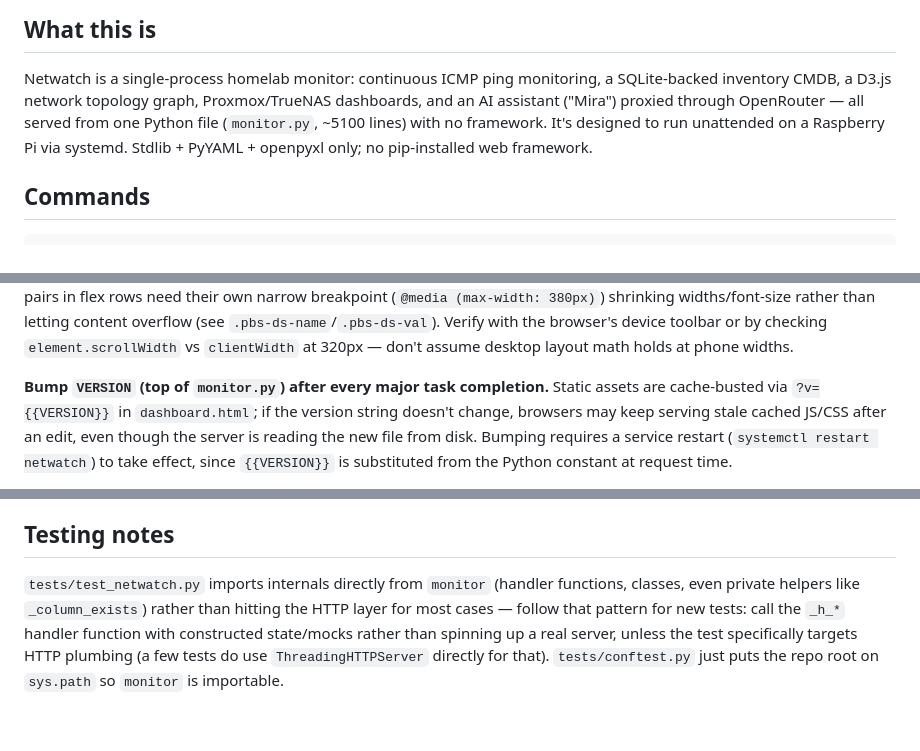
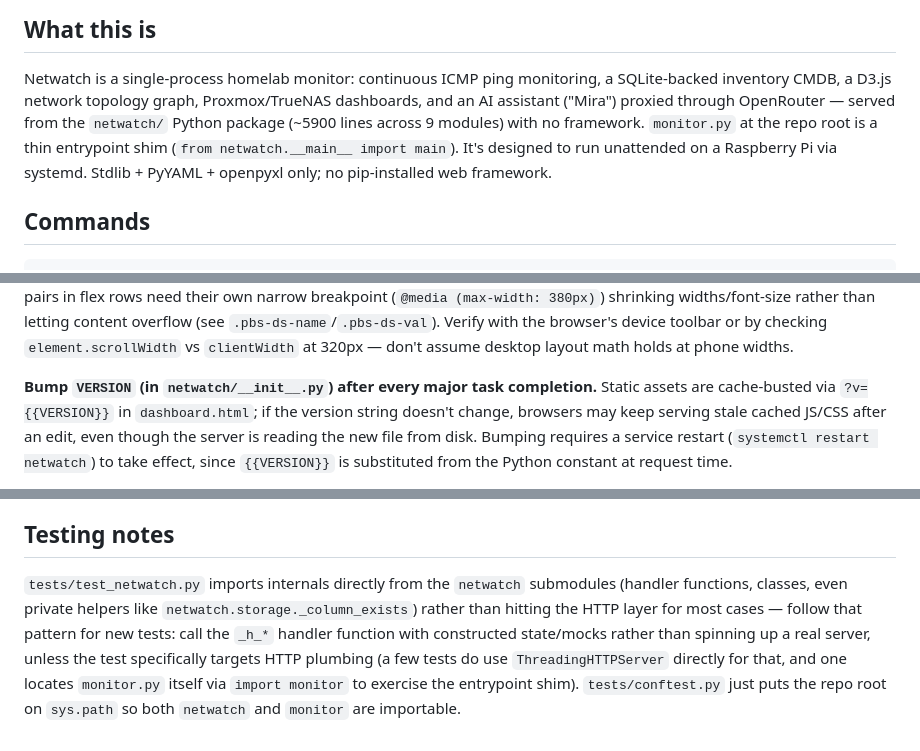
Before and after one commit to MichaelGipson101/Netwatch, a Markdown page: CLAUDE.md, 3 parts joined by grey strips. GitHub-like rendering.

```diff
--- a/CLAUDE.md
+++ b/CLAUDE.md
@@ -6,9 +6,10 @@ This file provides guidance to Claude Code (claude.ai/code) when working with co
 
 Netwatch is a single-process homelab monitor: continuous ICMP ping monitoring, a SQLite-backed
 inventory CMDB, a D3.js network topology graph, Proxmox/TrueNAS dashboards, and an AI assistant
-("Mira") proxied through OpenRouter — all served from one Python file (`monitor.py`, ~5100 lines)
-with no framework. It's designed to run unattended on a Raspberry Pi via systemd. Stdlib +
-PyYAML + openpyxl only; no pip-installed web framework.
+("Mira") proxied through OpenRouter — served from the `netwatch/` Python package (~5900 lines
+across 9 modules) with no framework. `monitor.py` at the repo root is a thin entrypoint shim
+(`from netwatch.__main__ import main`). It's designed to run unattended on a Raspberry Pi via
+systemd. Stdlib + PyYAML + openpyxl only; no pip-installed web framework.
 
 ## Commands
 
@@ -118,7 +130,7 @@ overflow (see `.pbs-ds-name`/`.pbs-ds-val`). Verify with the browser's device to
 checking `element.scrollWidth` vs `clientWidth` at 320px — don't assume desktop layout math
 holds at phone widths.
 
-**Bump `VERSION` (top of `monitor.py`) after every major task completion.** Static assets are
+**Bump `VERSION` (in `netwatch/__init__.py`) after every major task completion.** Static assets are
 cache-busted via `?v={{VERSION}}` in `dashboard.html`; if the version string doesn't change,
 browsers may keep serving stale cached JS/CSS after an edit, even though the server is reading
 the new file from disk. Bumping requires a service restart (`systemctl restart netwatch`) to take
@@ -147,9 +159,11 @@ inventory, lockouts), `monitor.log` (rotating, 10MB × 3).
 
 ## Testing notes
 
-`tests/test_netwatch.py` imports internals directly from `monitor` (handler functions, classes,
-even private helpers like `_column_exists`) rather than hitting the HTTP layer for most cases —
-follow that pattern for new tests: call the `_h_*` handler function with constructed
-state/mocks rather than spinning up a real server, unless the test specifically targets HTTP
-plumbing (a few tests do use `ThreadingHTTPServer` directly for that). `tests/conftest.py` just
-puts the repo root on `sys.path` so `monitor` is importable.
+`tests/test_netwatch.py` imports internals directly from the `netwatch` submodules (handler
+functions, classes, even private helpers like `netwatch.storage._column_exists`) rather than
+hitting the HTTP layer for most cases — follow that pattern for new tests: call the `_h_*`
+handler function with constructed state/mocks rather than spinning up a real server, unless the
+test specifically targets HTTP plumbing (a few tests do use `ThreadingHTTPServer` directly for
+that, and one locates `monitor.py` itself via `import monitor` to exercise the entrypoint shim).
+`tests/conftest.py` just puts the repo root on `sys.path` so both `netwatch` and `monitor` are
+importable.
```
Also changed, not shown: other parts of CLAUDE.md (+55 -44 lines).
